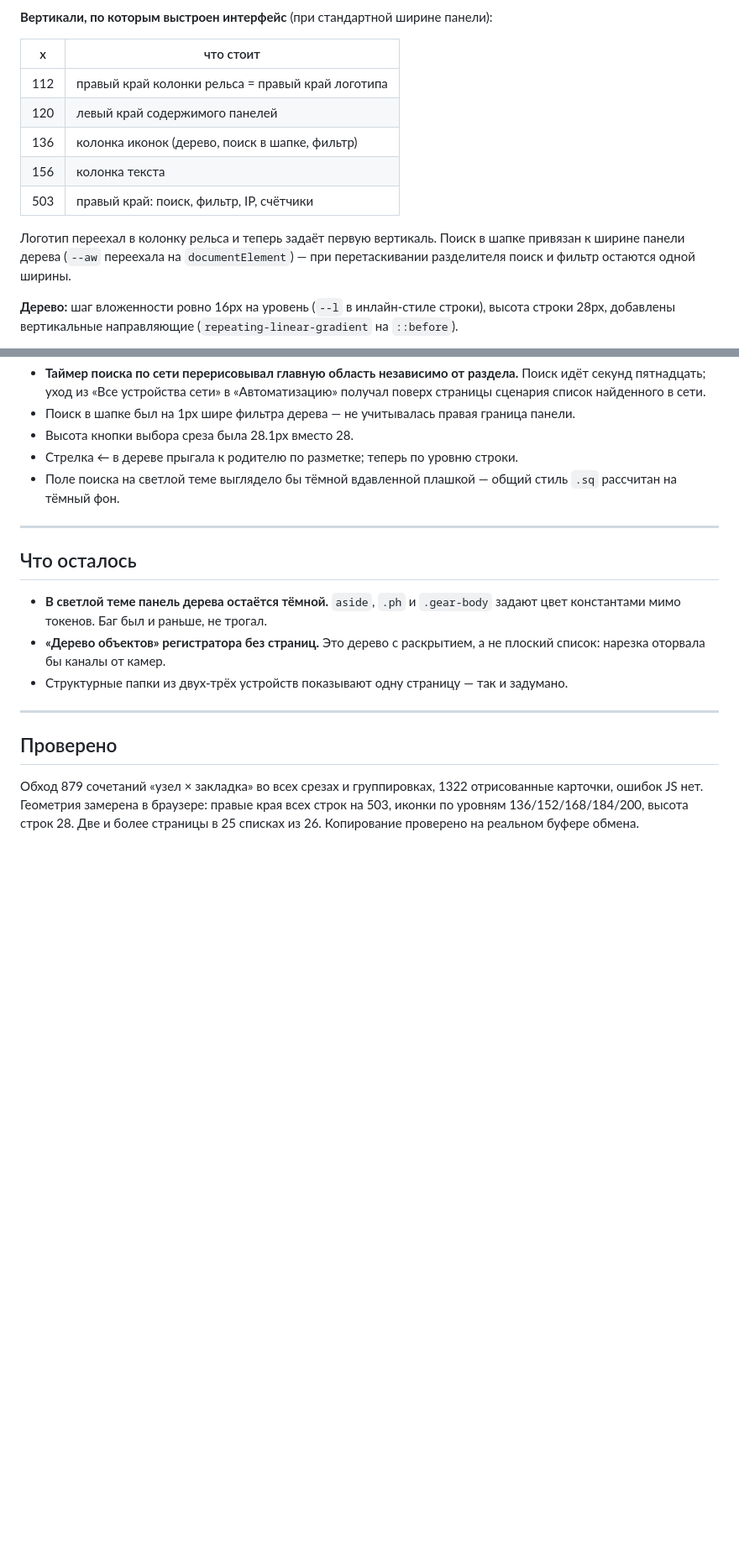
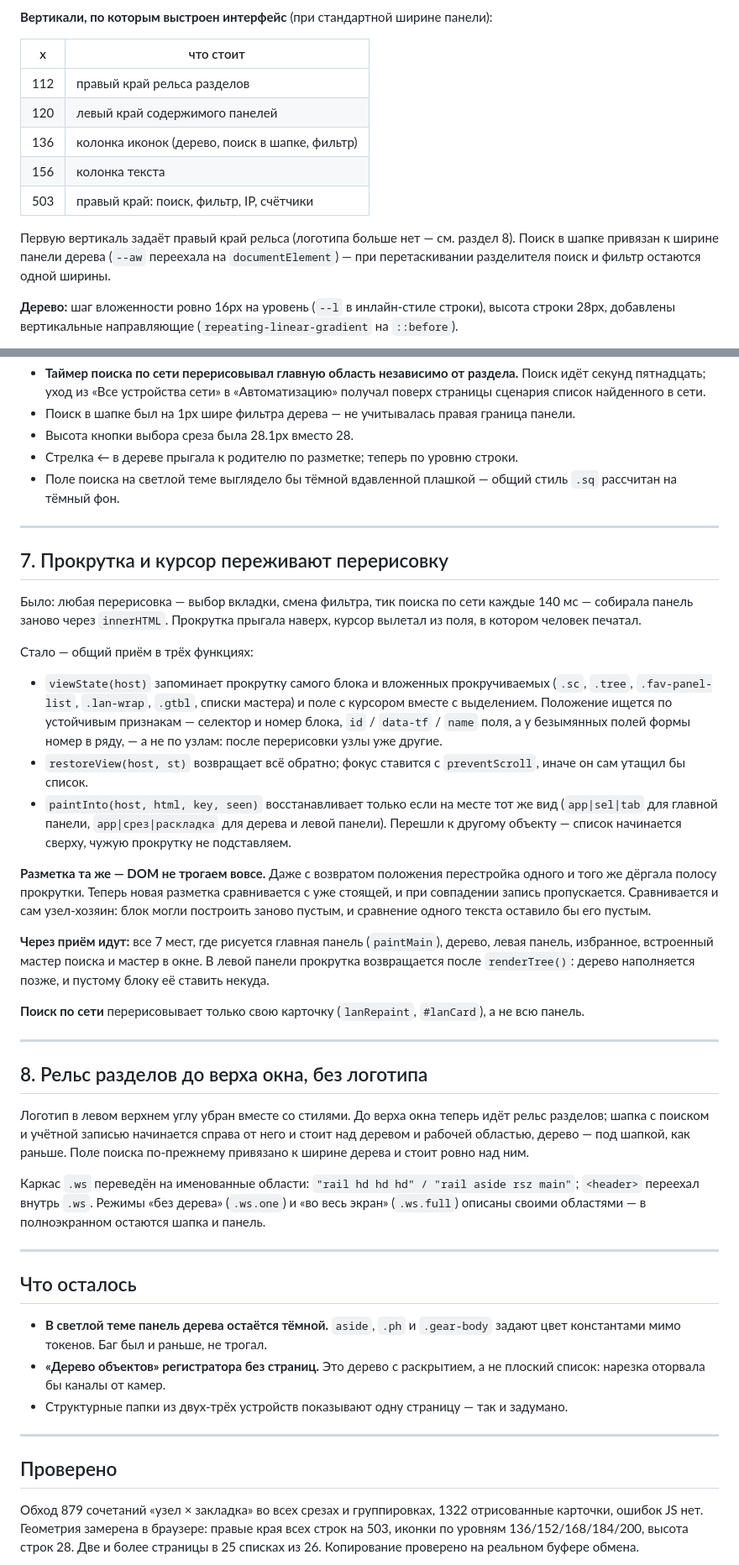
Before and after one commit to ndm234234/consolem, a Markdown page: CHANGES.md, 2 parts joined by grey strips. Shown at 84% size. Drawn GitHub-style; blank space fills up the shorter version.

Commit message:
CHANGES.md: прокрутка при перерисовке и рельс разделов до верха
Два новых раздела (7, 8) и поправлены упоминания логотипа в разделе 1.

Co-Authored-By: Claude Opus 5.5 <noreply@anthropic.com>

```diff
--- a/CHANGES.md
+++ b/CHANGES.md
@@ -19,13 +19,13 @@
 
 | x | что стоит |
 |---|---|
-| 112 | правый край колонки рельса = правый край логотипа |
+| 112 | правый край рельса разделов |
 | 120 | левый край содержимого панелей |
 | 136 | колонка иконок (дерево, поиск в шапке, фильтр) |
 | 156 | колонка текста |
 | 503 | правый край: поиск, фильтр, IP, счётчики |
 
-Логотип переехал в колонку рельса и теперь задаёт первую вертикаль. Поиск в шапке привязан к ширине панели дерева (`--aw` переехала на `documentElement`) — при перетаскивании разделителя поиск и фильтр остаются одной ширины.
+Первую вертикаль задаёт правый край рельса (логотипа больше нет — см. раздел 8). Поиск в шапке привязан к ширине панели дерева (`--aw` переехала на `documentElement`) — при перетаскивании разделителя поиск и фильтр остаются одной ширины.
 
 **Дерево:** шаг вложенности ровно 16px на уровень (`--l` в инлайн-стиле строки), высота строки 28px, добавлены вертикальные направляющие (`repeating-linear-gradient` на `::before`).
 
@@ -87,6 +87,32 @@
 
 ---
 
+## 7. Прокрутка и курсор переживают перерисовку
+
+Было: любая перерисовка — выбор вкладки, смена фильтра, тик поиска по сети каждые 140 мс — собирала панель заново через `innerHTML`. Прокрутка прыгала наверх, курсор вылетал из поля, в котором человек печатал.
+
+Стало — общий приём в трёх функциях:
+
+- `viewState(host)` запоминает прокрутку самого блока и вложенных прокручиваемых (`.sc`, `.tree`, `.fav-panel-list`, `.lan-wrap`, `.gtbl`, списки мастера) и поле с курсором вместе с выделением. Положение ищется по устойчивым признакам — селектор и номер блока, `id` / `data-tf` / `name` поля, а у безымянных полей формы номер в ряду, — а не по узлам: после перерисовки узлы уже другие.
+- `restoreView(host, st)` возвращает всё обратно; фокус ставится с `preventScroll`, иначе он сам утащил бы список.
+- `paintInto(host, html, key, seen)` восстанавливает только если на месте тот же вид (`app|sel|tab` для главной панели, `app|срез|раскладка` для дерева и левой панели). Перешли к другому объекту — список начинается сверху, чужую прокрутку не подставляем.
+
+**Разметка та же — DOM не трогаем вовсе.** Даже с возвратом положения перестройка одного и того же дёргала полосу прокрутки. Теперь новая разметка сравнивается с уже стоящей, и при совпадении запись пропускается. Сравнивается и сам узел-хозяин: блок могли построить заново пустым, и сравнение одного текста оставило бы его пустым.
+
+**Через приём идут:** все 7 мест, где рисуется главная панель (`paintMain`), дерево, левая панель, избранное, встроенный мастер поиска и мастер в окне. В левой панели прокрутка возвращается после `renderTree()`: дерево наполняется позже, и пустому блоку её ставить некуда.
+
+**Поиск по сети** перерисовывает только свою карточку (`lanRepaint`, `#lanCard`), а не всю панель.
+
+---
+
+## 8. Рельс разделов до верха окна, без логотипа
+
+Логотип в левом верхнем углу убран вместе со стилями. До верха окна теперь идёт рельс разделов; шапка с поиском и учётной записью начинается справа от него и стоит над деревом и рабочей областью, дерево — под шапкой, как раньше. Поле поиска по-прежнему привязано к ширине дерева и стоит ровно над ним.
+
+Каркас `.ws` переведён на именованные области: `"rail hd hd hd" / "rail aside rsz main"`; `<header>` переехал внутрь `.ws`. Режимы «без дерева» (`.ws.one`) и «во весь экран» (`.ws.full`) описаны своими областями — в полноэкранном остаются шапка и панель.
+
+---
+
 ## Что осталось
 
 - **В светлой теме панель дерева остаётся тёмной.** `aside`, `.ph` и `.gear-body` задают цвет константами мимо токенов. Баг был и раньше, не трогал.
```
Also changed, not shown: other parts of CHANGES.md (+2 -0 lines).
